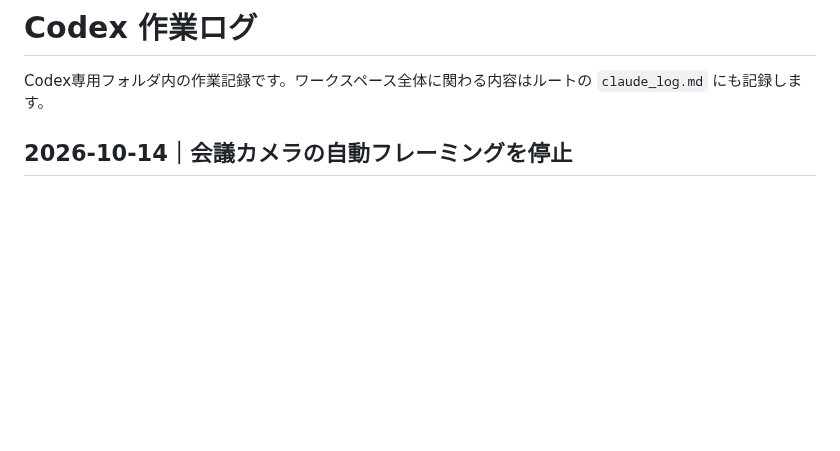
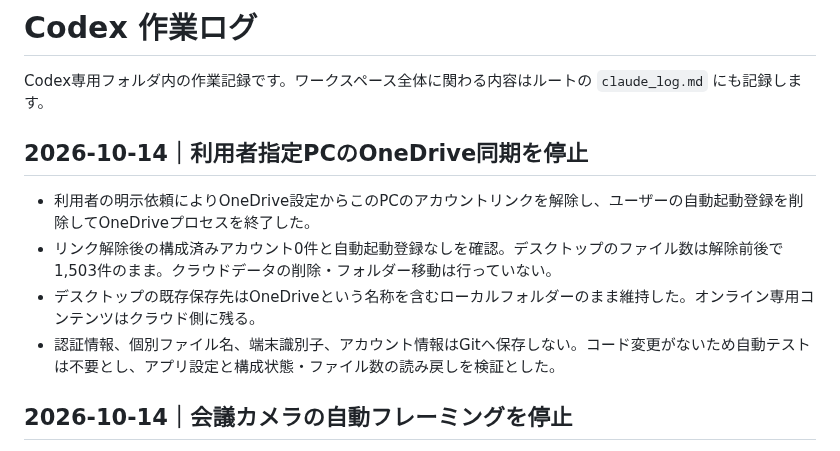
Before and after one commit to sjinnouchi-ux/workspace, a Markdown page: codex/work_log.md, the part around the change. Drawn GitHub-style; blank space fills up the shorter version.

Commit message:
docs: record requested OneDrive unlink and startup disable

```diff
--- a/codex/work_log.md
+++ b/codex/work_log.md
@@ -1,6 +1,13 @@
 # Codex 作業ログ
 
 Codex専用フォルダ内の作業記録です。ワークスペース全体に関わる内容はルートの `claude_log.md` にも記録します。
+
+## 2026-10-14｜利用者指定PCのOneDrive同期を停止
+
+- 利用者の明示依頼によりOneDrive設定からこのPCのアカウントリンクを解除し、ユーザーの自動起動登録を削除してOneDriveプロセスを終了した。
+- リンク解除後の構成済みアカウント0件と自動起動登録なしを確認。デスクトップのファイル数は解除前後で1,503件のまま。クラウドデータの削除・フォルダー移動は行っていない。
+- デスクトップの既存保存先はOneDriveという名称を含むローカルフォルダーのまま維持した。オンライン専用コンテンツはクラウド側に残る。
+- 認証情報、個別ファイル名、端末識別子、アカウント情報はGitへ保存しない。コード変更がないため自動テストは不要とし、アプリ設定と構成状態・ファイル数の読み戻しを検証とした。
 
 ## 2026-10-14｜会議カメラの自動フレーミングを停止
 
```
